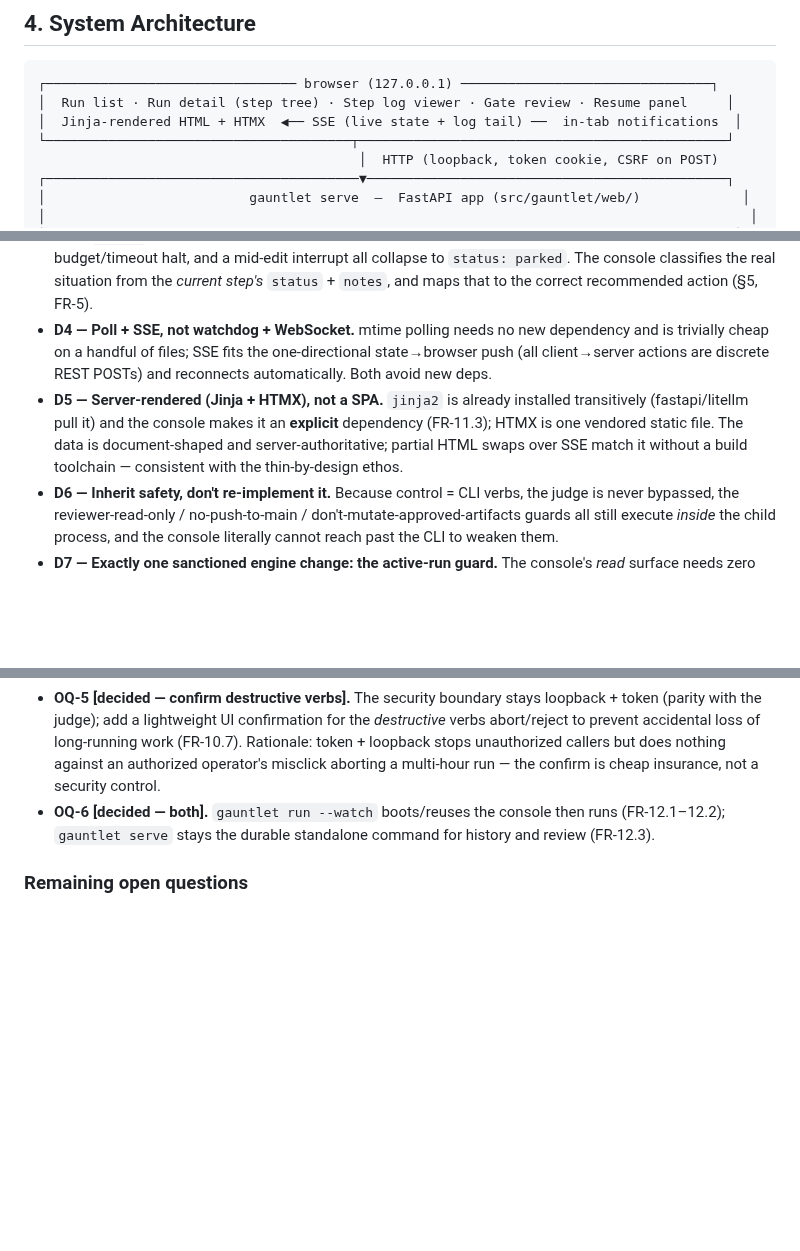
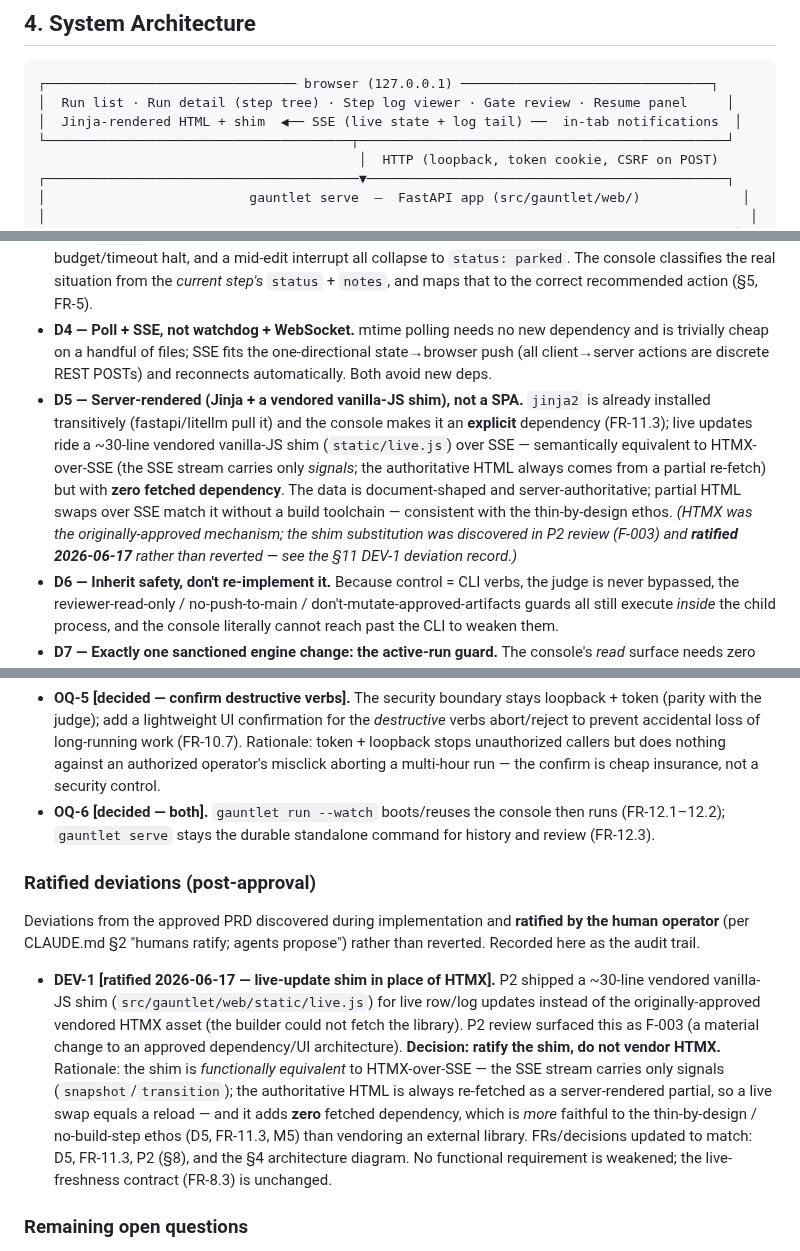
Before and after one commit to johnpletka/gauntlet, a Markdown page: runs/gauntlet-ui/prd.md, 3 parts joined by grey strips. Drawn GitHub-style; blank space fills up the shorter version.

````diff
--- a/runs/gauntlet-ui/prd.md
+++ b/runs/gauntlet-ui/prd.md
@@ -78,7 +78,7 @@ A local-first **web console**, started with `gauntlet serve`, that is both a **r
 ```
 ┌──────────────────────────────── browser (127.0.0.1) ────────────────────────────────┐
 │  Run list · Run detail (step tree) · Step log viewer · Gate review · Resume panel     │
-│  Jinja-rendered HTML + HTMX  ◀── SSE (live state + log tail) ──  in-tab notifications  │
+│  Jinja-rendered HTML + shim  ◀── SSE (live state + log tail) ──  in-tab notifications  │
 └───────────────────────────────────────┬───────────────────────────────────────────────┘
                                          │  HTTP (loopback, token cookie, CSRF on POST)
 ┌────────────────────────────────────────▼──────────────────────────────────────────────┐
@@ -121,7 +121,7 @@ A local-first **web console**, started with `gauntlet serve`, that is both a **r
 - **D2 — The server holds no authoritative state; disk does.** Owned-run identity is the on-disk `.serve/job.json`; run state is the manifest. On server restart, the supervisor re-discovers owned runs and re-attaches to live PIDs; a dead owned run is classified "interrupted — resume available," the same recovery path a `kill -9` already has (proven by the existing crash/resume test). This is "determinism over cleverness" and "data over inference" applied to the supervisor itself.
 - **D3 — `parked` is overloaded; read the _step_, not the run.** At the run level, a human-gate park, a budget/timeout halt, and a mid-edit interrupt all collapse to `status: parked`. The console classifies the real situation from the *current step's* `status` + `notes`, and maps that to the correct recommended action (§5, FR-5).
 - **D4 — Poll + SSE, not watchdog + WebSocket.** mtime polling needs no new dependency and is trivially cheap on a handful of files; SSE fits the one-directional state→browser push (all client→server actions are discrete REST POSTs) and reconnects automatically. Both avoid new deps.
-- **D5 — Server-rendered (Jinja + HTMX), not a SPA.** `jinja2` is already installed transitively (fastapi/litellm pull it) and the console makes it an **explicit** dependency (FR-11.3); HTMX is one vendored static file. The data is document-shaped and server-authoritative; partial HTML swaps over SSE match it without a build toolchain — consistent with the thin-by-design ethos.
+- **D5 — Server-rendered (Jinja + a vendored vanilla-JS shim), not a SPA.** `jinja2` is already installed transitively (fastapi/litellm pull it) and the console makes it an **explicit** dependency (FR-11.3); live updates ride a ~30-line vendored vanilla-JS shim (`static/live.js`) over SSE — semantically equivalent to HTMX-over-SSE (the SSE stream carries only *signals*; the authoritative HTML always comes from a partial re-fetch) but with **zero fetched dependency**. The data is document-shaped and server-authoritative; partial HTML swaps over SSE match it without a build toolchain — consistent with the thin-by-design ethos. *(HTMX was the originally-approved mechanism; the shim substitution was discovered in P2 review (F-003) and **ratified 2026-06-17** rather than reverted — see the §11 DEV-1 deviation record.)*
 - **D6 — Inherit safety, don't re-implement it.** Because control = CLI verbs, the judge is never bypassed, the reviewer-read-only / no-push-to-main / don't-mutate-approved-artifacts guards all still execute *inside* the child process, and the console literally cannot reach past the CLI to weaken them.
 - **D7 — Exactly one sanctioned engine change: the active-run guard.** The console's *read* surface needs zero engine changes (it only parses on-disk state). The one deliberate change in `RunManager` is an advisory, **repo/worktree-scoped active-run lock** (FR-10.5/OQ-1) that fail-closes `start`/`resume`/`approve` when *any* run (same slug or different) is already being driven against that worktree by a live process. This is real enforcement in the engine — not a UI heuristic — and it benefits the bare CLI too (it generalizes today's per-slug start-only guard into a worktree-global one). Everything else the console does stays strictly above the orchestrator.
 
@@ -314,5 +314,11 @@ The v0.1 open questions were resolved by the operator; recorded here as the audi
 - **OQ-5 [decided — confirm destructive verbs].** The security boundary stays loopback + token (parity with the judge); add a lightweight UI confirmation for the *destructive* verbs abort/reject to prevent accidental loss of long-running work (FR-10.7). Rationale: token + loopback stops unauthorized callers but does nothing against an authorized operator's misclick aborting a multi-hour run — the confirm is cheap insurance, not a security control.
 - **OQ-6 [decided — both].** `gauntlet run --watch` boots/reuses the console then runs (FR-12.1–12.2); `gauntlet serve` stays the durable standalone command for history and review (FR-12.3).
 
+### Ratified deviations (post-approval)
+
+Deviations from the approved PRD discovered during implementation and **ratified by the human operator** (per CLAUDE.md §2 "humans ratify; agents propose") rather than reverted. Recorded here as the audit trail.
+
+- **DEV-1 [ratified 2026-06-17 — live-update shim in place of HTMX].** P2 shipped a ~30-line vendored vanilla-JS shim (`src/gauntlet/web/static/live.js`) for live row/log updates instead of the originally-approved vendored HTMX asset (the builder could not fetch the library). P2 review surfaced this as F-003 (a material change to an approved dependency/UI architecture). **Decision: ratify the shim, do not vendor HTMX.** Rationale: the shim is *functionally equivalent* to HTMX-over-SSE — the SSE stream carries only signals (`snapshot`/`transition`); the authoritative HTML is always re-fetched as a server-rendered partial, so a live swap equals a reload — and it adds **zero** fetched dependency, which is *more* faithful to the thin-by-design / no-build-step ethos (D5, FR-11.3, M5) than vendoring an external library. FRs/decisions updated to match: D5, FR-11.3, P2 (§8), and the §4 architecture diagram. No functional requirement is weakened; the live-freshness contract (FR-8.3) is unchanged.
+
 ### Remaining open questions
 None blocking v1. Revisit post-v1: the structured halt/gate enum (OQ-2), background Web Push (OQ-3), and a cross-repo registry (OQ-4) if multi-repo supervision becomes common.
````
Also changed, not shown: other parts of runs/gauntlet-ui/prd.md (+2 -2 lines), runs/gauntlet-ui/plan.md (+2 -2 lines).
